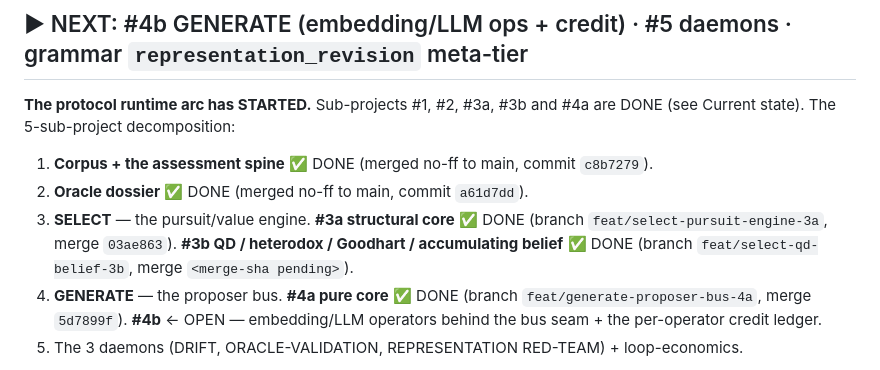
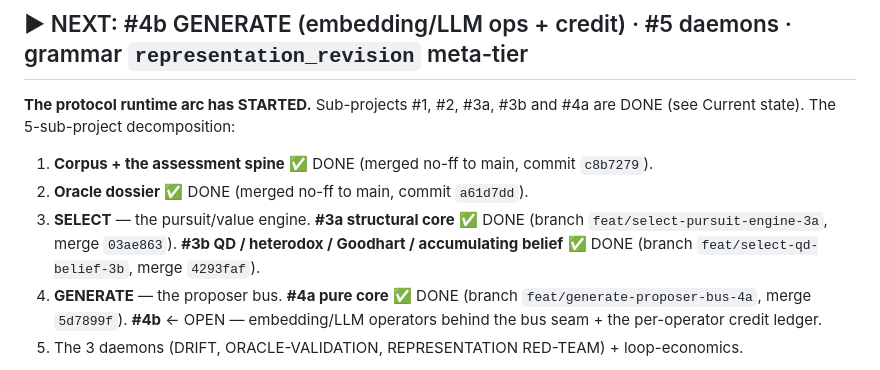
Before and after one commit to beldez01/polymer-claims, a Markdown page: docs/superpowers/CONTINUE.md, the part around one of its changes. Rendered like a GitHub page.

Commit message:
docs: fill SELECT #3b merge SHA 4293faf in CONTINUE primer
Co-Authored-By: Claude Opus 4.8 (1M context) <noreply@anthropic.com>

```diff
--- a/docs/superpowers/CONTINUE.md
+++ b/docs/superpowers/CONTINUE.md
@@ -37,7 +37,7 @@ meta-tier) remains. **240 grammar tests, green; ruff clean; isolation holds.**
 **The protocol runtime arc has STARTED.** Sub-projects #1, #2, #3a, #3b and #4a are DONE (see Current state). The 5-sub-project decomposition:
 1. **Corpus + the assessment spine** ✅ DONE (merged no-ff to main, commit `c8b7279`).
 2. **Oracle dossier** ✅ DONE (merged no-ff to main, commit `a61d7dd`).
-3. **SELECT** — the pursuit/value engine. **#3a structural core** ✅ DONE (branch `feat/select-pursuit-engine-3a`, merge `03ae863`). **#3b QD / heterodox / Goodhart / accumulating belief** ✅ DONE (branch `feat/select-qd-belief-3b`, merge `<merge-sha pending>`).
+3. **SELECT** — the pursuit/value engine. **#3a structural core** ✅ DONE (branch `feat/select-pursuit-engine-3a`, merge `03ae863`). **#3b QD / heterodox / Goodhart / accumulating belief** ✅ DONE (branch `feat/select-qd-belief-3b`, merge `4293faf`).
 4. **GENERATE** — the proposer bus. **#4a pure core** ✅ DONE (branch `feat/generate-proposer-bus-4a`, merge `5d7899f`). **#4b** ← OPEN — embedding/LLM operators behind the bus seam + the per-operator credit ledger.
 5. The 3 daemons (DRIFT, ORACLE-VALIDATION, REPRESENTATION RED-TEAM) + loop-economics.
 
```
Also changed, not shown: other parts of docs/superpowers/CONTINUE.md (+1 -1 lines).
